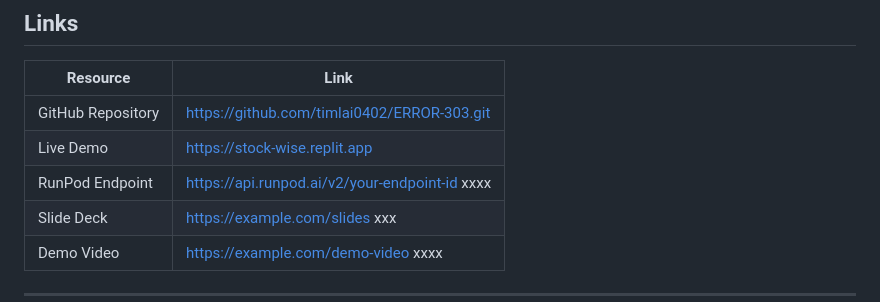
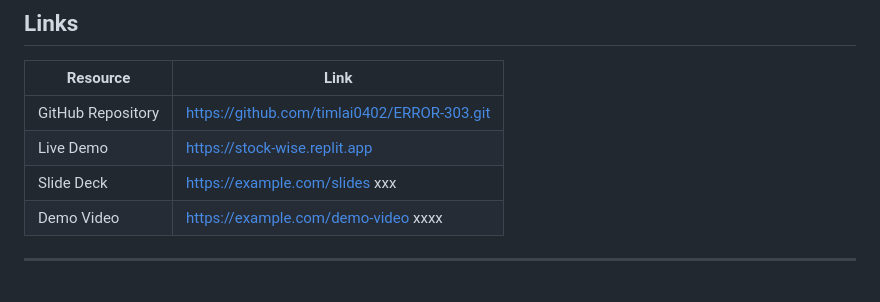
Before and after one commit to timlai0402/ERROR-303, a Markdown page: README.md, the part around the change. Drawn GitHub-style.

Commit message:
Update README.md
Co-Authored-By: Ben-newbie <199575561+Ben-newbie@users.noreply.github.com>
Co-Authored-By: zayn0214 <176298746+zayn0214@users.noreply.github.com>

```diff
--- a/README.md
+++ b/README.md
@@ -24,7 +24,6 @@
 | ----------------- | ---------------------------------------------- |
 | GitHub Repository | https://github.com/timlai0402/ERROR-303.git  |
 | Live Demo         | https://stock-wise.replit.app           |
-| RunPod Endpoint   | https://api.runpod.ai/v2/your-endpoint-id xxxx     |
 | Slide Deck        | https://example.com/slides               xxx      |
 | Demo Video        | https://example.com/demo-video         xxxx        |
 
```
